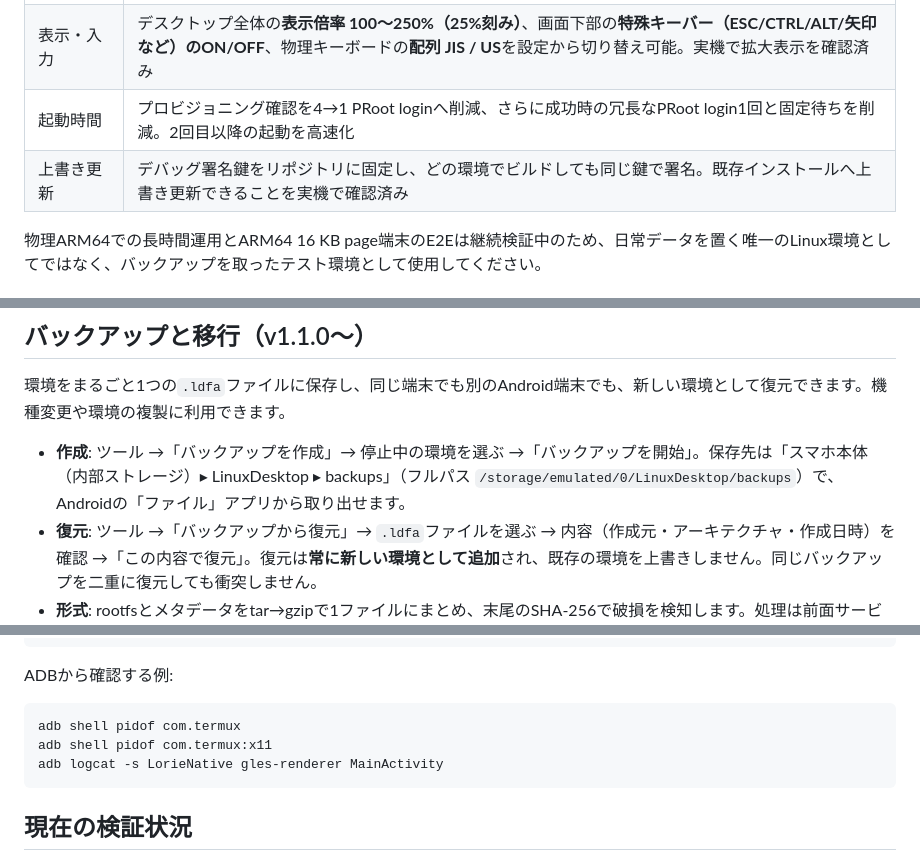
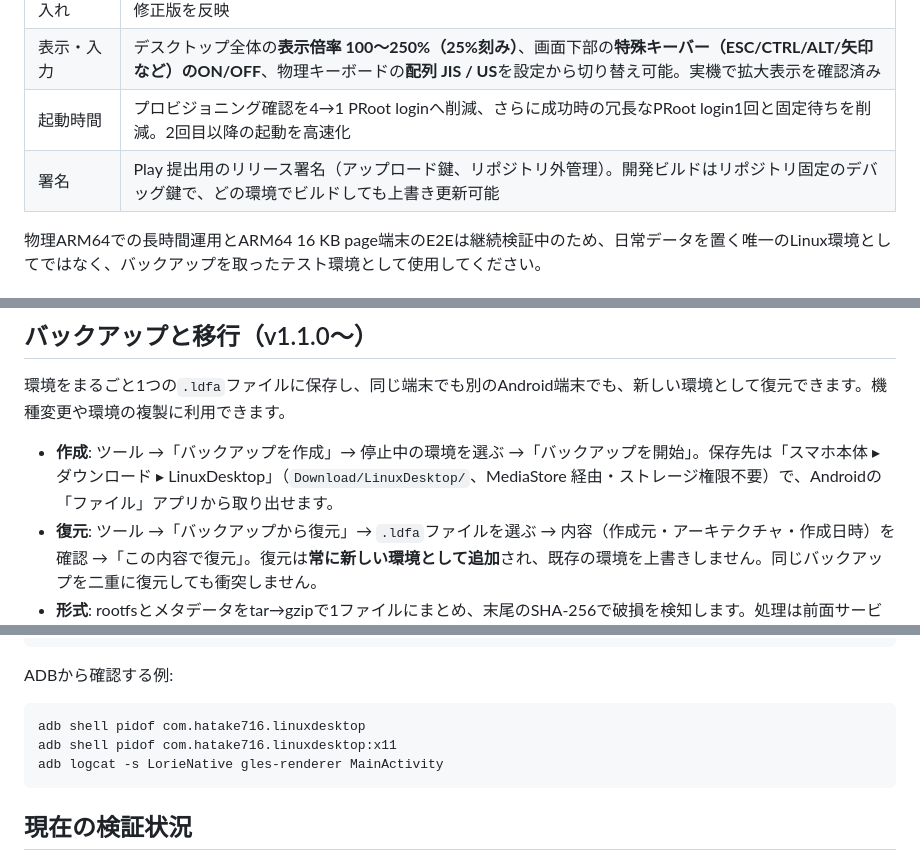
Before and after one commit to hatake716/LDFA, a Markdown page: README.md, 3 parts joined by grey strips. Rendered like a GitHub page.

````diff
--- a/README.md
+++ b/README.md
@@ -76,7 +74,7 @@ Androidの管理画面から環境をワンタップで起動し、そのまま
 | 音声受け入れ | **実機で可聴出力を確認済み**（動画音声がAndroidスピーカーから再生）。SHM無効化＋socket隔離による修正版を反映 |
 | 表示・入力 | デスクトップ全体の**表示倍率 100〜250%（25%刻み）**、画面下部の**特殊キーバー（ESC/CTRL/ALT/矢印など）のON/OFF**、物理キーボードの**配列 JIS / US**を設定から切り替え可能。実機で拡大表示を確認済み |
 | 起動時間 | プロビジョニング確認を4→1 PRoot loginへ削減、さらに成功時の冗長なPRoot login1回と固定待ちを削減。2回目以降の起動を高速化 |
-| 上書き更新 | デバッグ署名鍵をリポジトリに固定し、どの環境でビルドしても同じ鍵で署名。既存インストールへ上書き更新できることを実機で確認済み |
+| 署名 | Play 提出用のリリース署名（アップロード鍵、リポジトリ外管理）。開発ビルドはリポジトリ固定のデバッグ鍵で、どの環境でビルドしても上書き更新可能 |
 
 物理ARM64での長時間運用とARM64 16 KB page端末のE2Eは継続検証中のため、日常データを置く唯一のLinux環境としてではなく、バックアップを取ったテスト環境として使用してください。
 
@@ -351,7 +343,7 @@ Android共有ストレージ連携（`/mnt/android`）は廃止しました。ta
 
 環境をまるごと1つの`.ldfa`ファイルに保存し、同じ端末でも別のAndroid端末でも、新しい環境として復元できます。機種変更や環境の複製に利用できます。
 
-- **作成**: ツール →「バックアップを作成」→ 停止中の環境を選ぶ →「バックアップを開始」。保存先は「スマホ本体（内部ストレージ）▸ LinuxDesktop ▸ backups」（フルパス `/storage/emulated/0/LinuxDesktop/backups`）で、Androidの「ファイル」アプリから取り出せます。
+- **作成**: ツール →「バックアップを作成」→ 停止中の環境を選ぶ →「バックアップを開始」。保存先は「スマホ本体 ▸ ダウンロード ▸ LinuxDesktop」（`Download/LinuxDesktop/`、MediaStore 経由・ストレージ権限不要）で、Androidの「ファイル」アプリから取り出せます。
 - **復元**: ツール →「バックアップから復元」→ `.ldfa`ファイルを選ぶ → 内容（作成元・アーキテクチャ・作成日時）を確認 →「この内容で復元」。復元は**常に新しい環境として追加**され、既存の環境を上書きしません。同じバックアップを二重に復元しても衝突しません。
 - **形式**: rootfsとメタデータをtar→gzipで1ファイルにまとめ、末尾のSHA-256で破損を検知します。処理は前面サービス（WakeLock付き）で進み、進捗バーを表示します。
 - **除外**: `/proc` `/sys` `/dev` `/tmp` などの揮発ディレクトリ、aptキャッシュ、ChromeのキャッシュとSingletonロック、そしてPRootが作るAndroidマウントポイント（`/apex` `/system` `/vendor` など）は自動で除外されます。復元先では新しいmachine-idを生成し、Chromeや音声・アプリ構成は初回起動時に再検証します。
@@ -441,8 +433,8 @@ Compatibility VNC
 ADBから確認する例:
 
 ```bash
-adb shell pidof com.termux
-adb shell pidof com.termux:x11
+adb shell pidof com.hatake716.linuxdesktop
+adb shell pidof com.hatake716.linuxdesktop:x11
 adb logcat -s LorieNative gles-renderer MainActivity
 ```
 
````
Also changed, not shown: other parts of README.md (+23 -31 lines).
